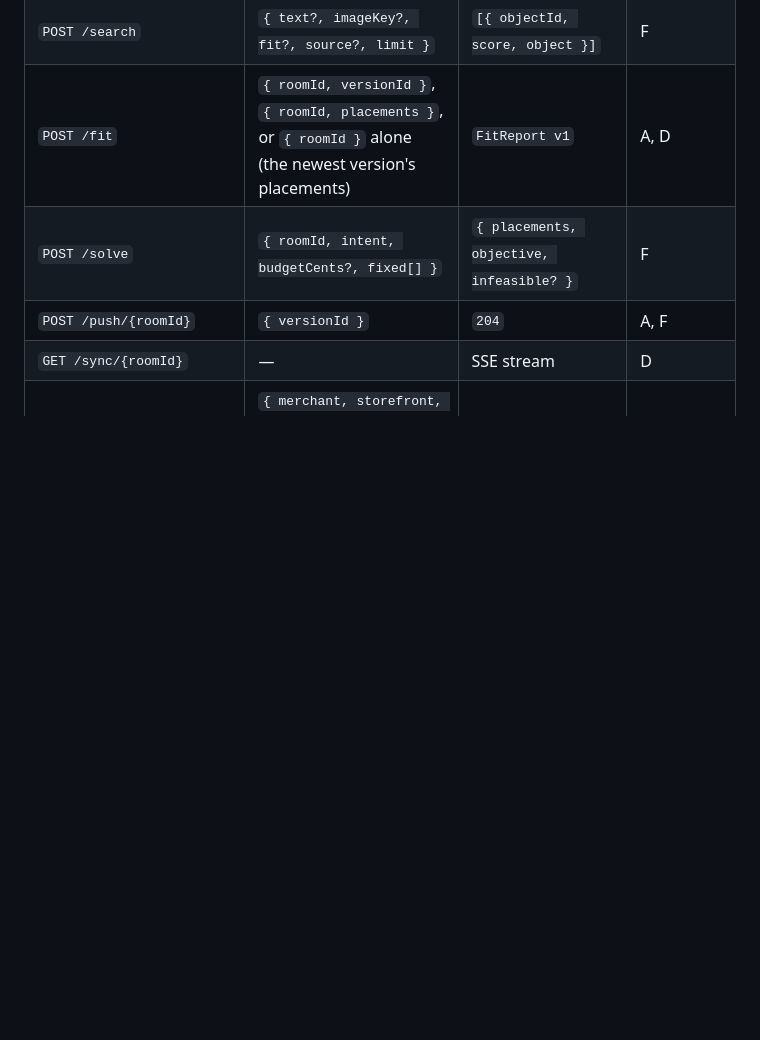
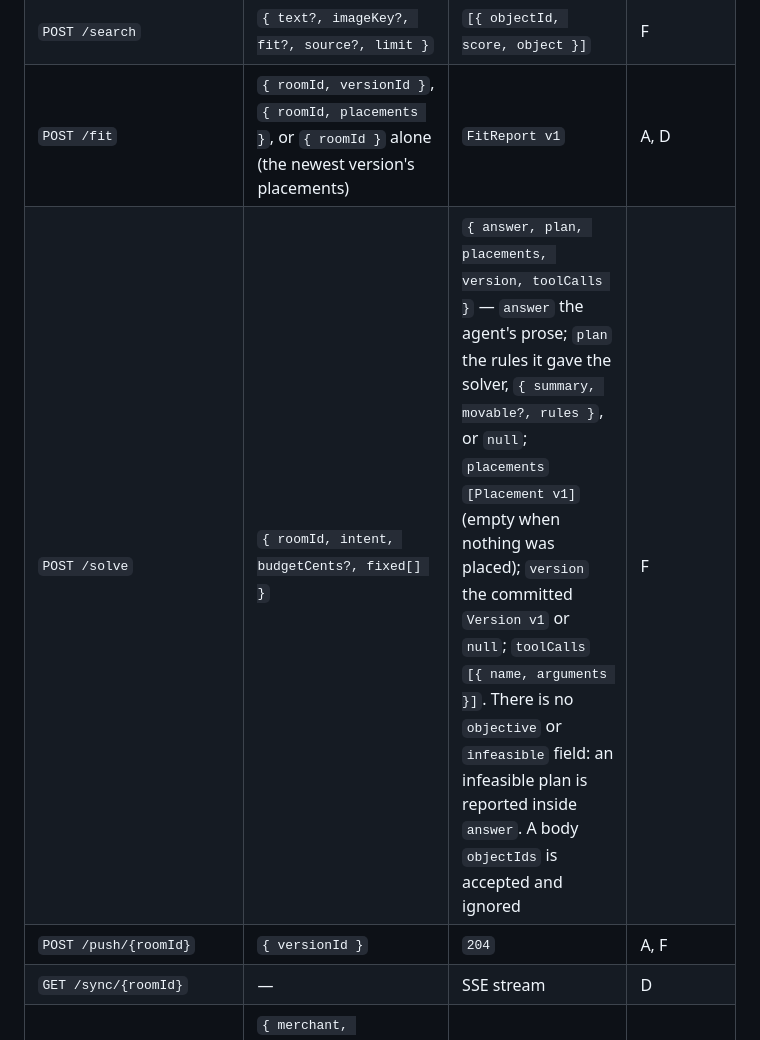
Before and after one commit to ThomasZhang223/Scale, a Markdown page: .claude/contracts.md, the part around the change. GitHub-like rendering; blank space fills up the shorter version.

Commit message:
contracts: the /solve row matches what the route returns (F-10)
The row promised { placements, objective, infeasible? }; the route returns the RoomAgent's
{ answer, plan, placements, version, toolCalls } and ignores a body objectIds. Contract change
only, per the lead: the route is not touched.

```diff
--- a/.claude/contracts.md
+++ b/.claude/contracts.md
@@ -183,7 +183,7 @@ B ships this surface as stubs in hours 0–2. Real logic lands behind it afterwa
 | `GET /jobs/{id}` | — | `{ state, progressPct, objectId, error }` | A |
 | `POST /search` | `{ text?, imageKey?, fit?, source?, limit }` | `[{ objectId, score, object }]` | F |
 | `POST /fit` | `{ roomId, versionId }`, `{ roomId, placements }`, or `{ roomId }` alone (the newest version's placements) | `FitReport v1` | A, D |
-| `POST /solve` | `{ roomId, intent, budgetCents?, fixed[] }` | `{ placements, objective, infeasible? }` | F |
+| `POST /solve` | `{ roomId, intent, budgetCents?, fixed[] }` | `{ answer, plan, placements, version, toolCalls }` — `answer` the agent's prose; `plan` the rules it gave the solver, `{ summary, movable?, rules }`, or `null`; `placements` `[Placement v1]` (empty when nothing was placed); `version` the committed `Version v1` or `null`; `toolCalls` `[{ name, arguments }]`. There is no `objective` or `infeasible` field: an infeasible plan is reported inside `answer`. A body `objectIds` is accepted and ignored | F |
 | `POST /push/{roomId}` | `{ versionId }` | `204` | A, F |
 | `GET /sync/{roomId}` | — | SSE stream | D |
 | `POST /ingest` | `{ merchant, storefront, collection?, browserbase?, llm?, vlm? }`, `X-Upstream-Token` | `202 { workflowId, merchant, storefront }` | operator, P3 |
```
